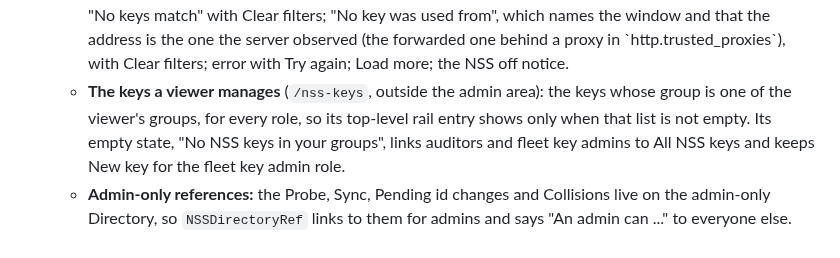
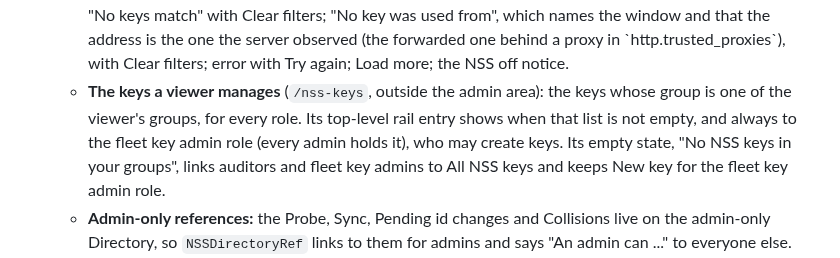
Before and after one commit to mnestor/ssoossh, a Markdown page: frontend/DESIGN.md, the part around the change. GitHub-like rendering.

Commit message:
docs(nss): record that fleet key admins always see the NSS keys entry
The 2026-10-19 rule that no role shows the entry on its own was reversed
on 2026-10-20 by the owner. Update the proposal's route row, the
operations guide and DESIGN.md to match.

Refs #216

Co-Authored-By: Claude Opus 5.5 <noreply@anthropic.com>
Claude-Session: https://claude.ai/code/session_01PE439f4SYu5gBscvjp4U91

```diff
--- a/frontend/DESIGN.md
+++ b/frontend/DESIGN.md
@@ -1176,10 +1176,12 @@ beneath it.
     `http.trusted_proxies`), with Clear filters; error with Try again; Load
     more; the NSS off notice.
   - **The keys a viewer manages** (`/nss-keys`, outside the admin area): the
-    keys whose group is one of the viewer's groups, for every role, so its
-    top-level rail entry shows only when that list is not empty. Its empty
-    state, "No NSS keys in your groups", links auditors and fleet key admins
-    to All NSS keys and keeps New key for the fleet key admin role.
+    keys whose group is one of the viewer's groups, for every role. Its
+    top-level rail entry shows when that list is not empty, and always to
+    the fleet key admin role (every admin holds it), who may create keys.
+    Its empty state, "No NSS keys in your groups", links auditors and
+    fleet key admins to All NSS keys and keeps New key for the fleet key
+    admin role.
   - **Admin-only references:** the Probe, Sync, Pending id changes and
     Collisions live on the admin-only Directory, so `NSSDirectoryRef` links
     to them for admins and says "An admin can ..." to everyone else.
```
Also changed, not shown: 2 other files.
